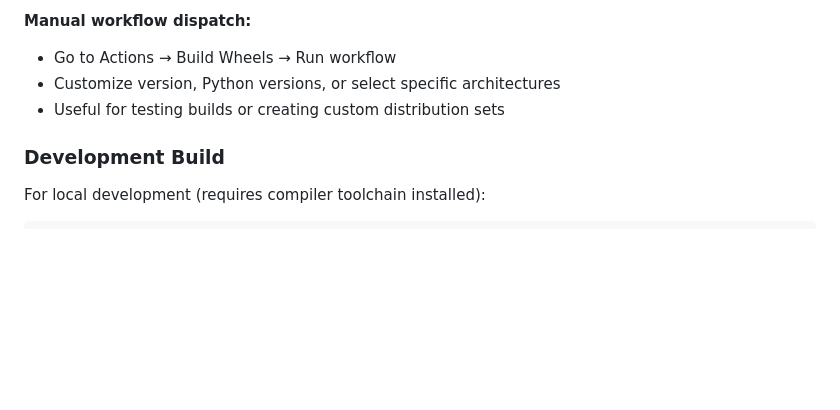
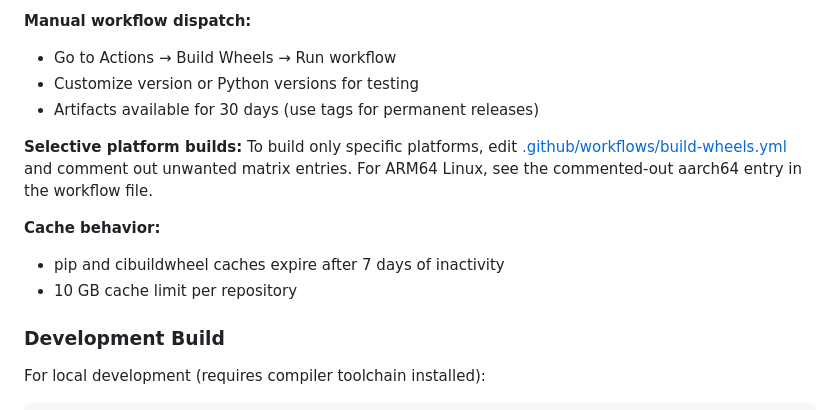
Before and after one commit to slysne/vgxserver, a Markdown page: README.md, the part around one of its changes. GitHub-like rendering; blank space fills up the shorter version.

```diff
--- a/README.md
+++ b/README.md
@@ -270,8 +300,15 @@ python test-wheels.py wheelhouse/
 
 **Manual workflow dispatch:**
 - Go to Actions → Build Wheels → Run workflow
-- Customize version, Python versions, or select specific architectures
-- Useful for testing builds or creating custom distribution sets
+- Customize version or Python versions for testing
+- Artifacts available for 30 days (use tags for permanent releases)
+
+**Selective platform builds:**
+To build only specific platforms, edit [.github/workflows/build-wheels.yml](.github/workflows/build-wheels.yml) and comment out unwanted matrix entries. For ARM64 Linux, see the commented-out aarch64 entry in the workflow file.
+
+**Cache behavior:**
+- pip and cibuildwheel caches expire after 7 days of inactivity
+- 10 GB cache limit per repository
 
 ### Development Build
 
```
Also changed, not shown: other parts of README.md (+49 -19 lines).
